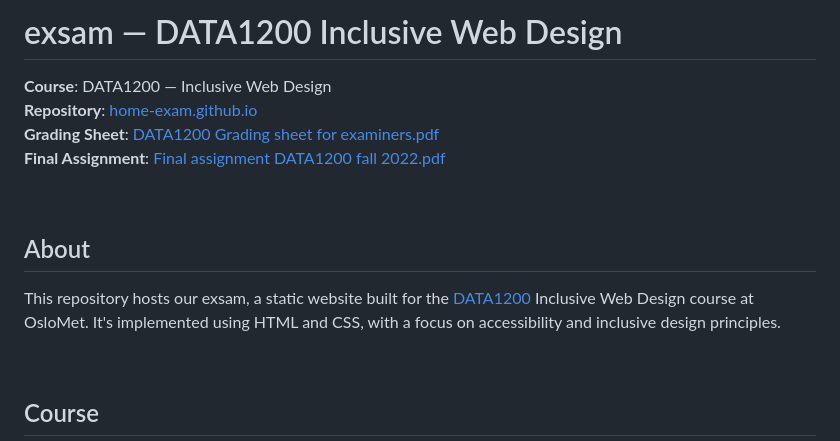
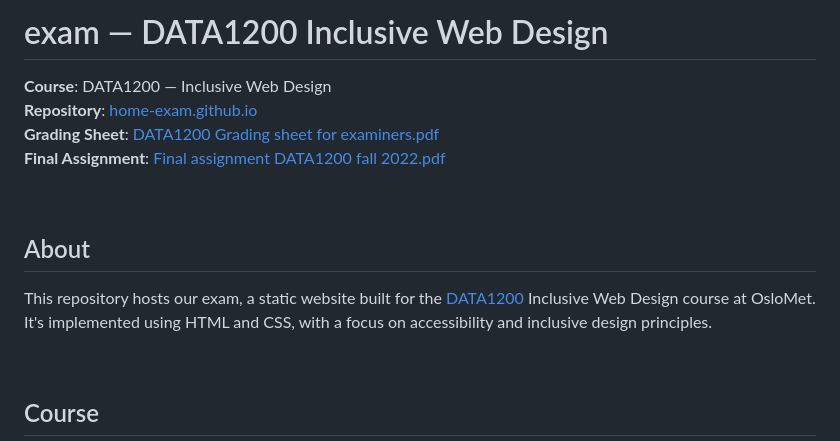
Before and after one commit to Sspect/home-exam.github.io, a Markdown page: README.md, the part around the change. Drawn GitHub-style.

Commit message:
fix typo
exsam - exam

```diff
--- a/README.md
+++ b/README.md
@@ -1,4 +1,4 @@
-# exsam — DATA1200 Inclusive Web Design
+# exam — DATA1200 Inclusive Web Design
 
 **Course**: DATA1200 — Inclusive Web Design
 **Repository**: [home-exam.github.io](https://github.com/Sspect/home-exam.github.io)
@@ -8,7 +8,7 @@
 <br>
 
 ## About
-This repository hosts our exsam, a static website built for the [DATA1200](https://student.oslomet.no/en/studier/-/studieinfo/emne/DATA1200/2021/H%C3%98ST) Inclusive Web Design course at OsloMet. It's implemented using HTML and CSS, with a focus on accessibility and inclusive design principles.
+This repository hosts our exam, a static website built for the [DATA1200](https://student.oslomet.no/en/studier/-/studieinfo/emne/DATA1200/2021/H%C3%98ST) Inclusive Web Design course at OsloMet. It's implemented using HTML and CSS, with a focus on accessibility and inclusive design principles.
 
 <br>
 
```
